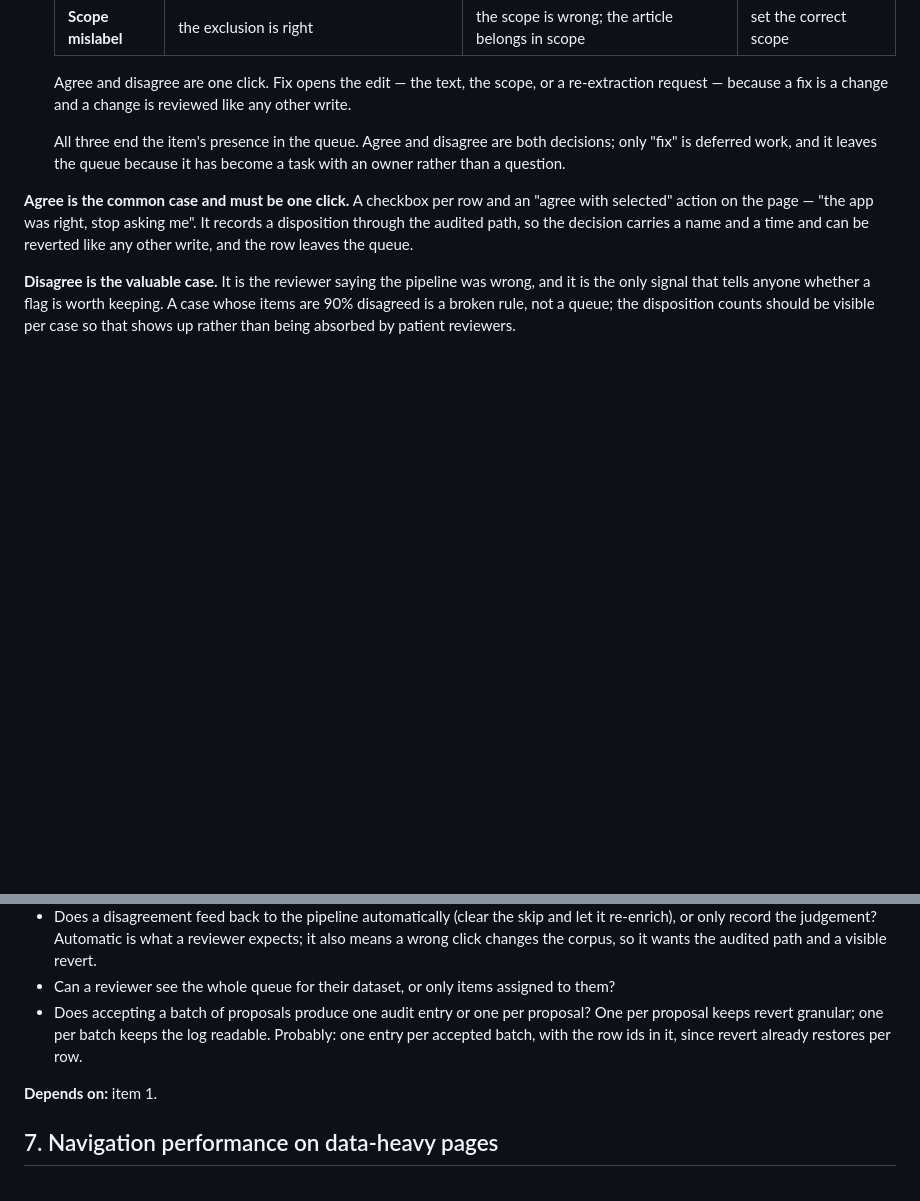
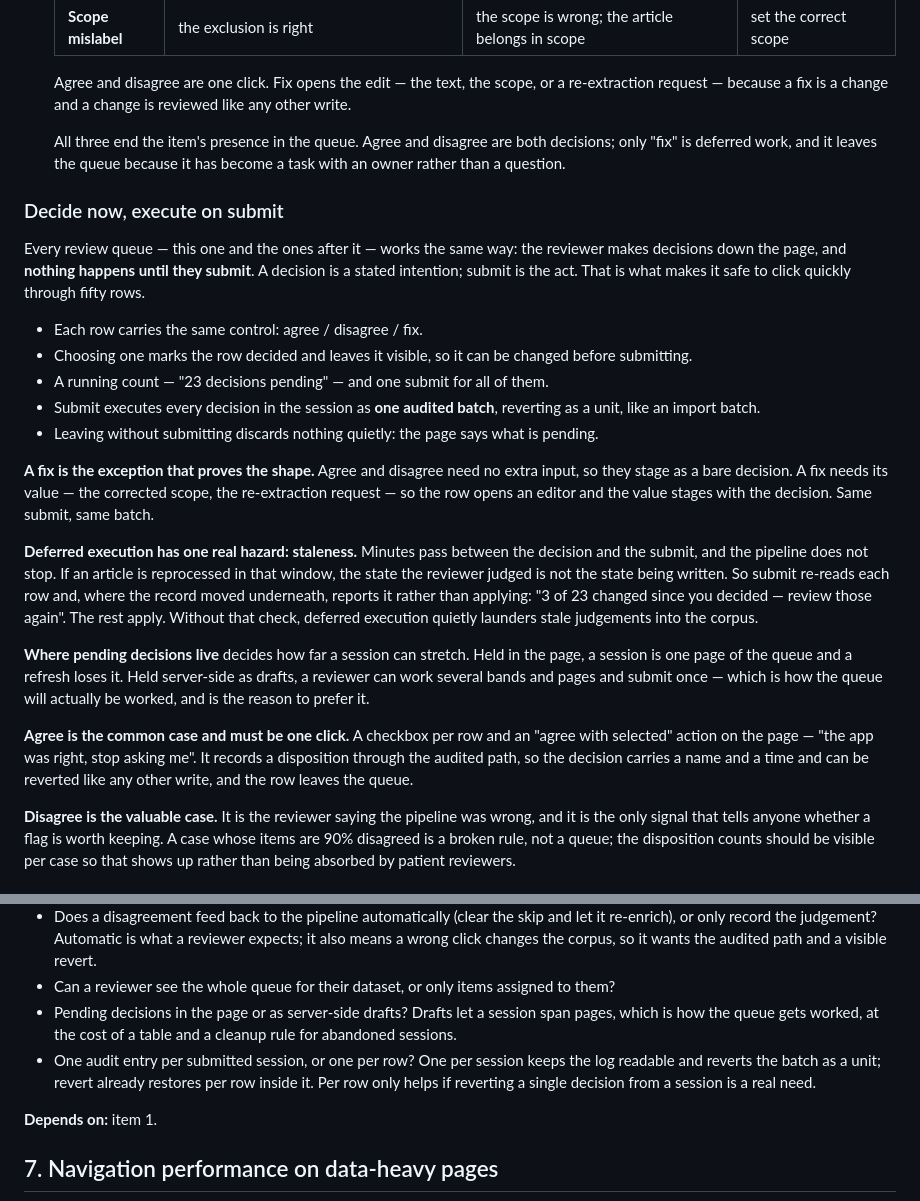
Before and after one commit to LocalNewsImpact/datadesk, a Markdown page: ROADMAP.md, 2 parts joined by grey strips. GitHub-like rendering; blank space fills up the shorter version.

Commit message:
Roadmap: queues decide now and execute on submit
Every review queue works the same way — a reviewer marks decisions down
the page and nothing happens until they submit. A decision is a stated
intention; submit is the act, and that separation is what makes it safe
to move quickly through fifty rows. Submit executes the session as one
audited batch that reverts as a unit.

A fix is the exception that proves the shape: agree and disagree need
no input, a fix needs its value, so the row opens an editor and the
value stages with the decision.

Deferred execution has one real hazard, and it is named: minutes pass
between deciding and submitting, and the pipeline does not stop. Submit
re-reads each row and reports the ones that moved underneath instead of
applying them. Without that check, deferred execution quietly launders
stale judgements into the corpus.

```diff
--- a/ROADMAP.md
+++ b/ROADMAP.md
@@ -202,6 +202,44 @@ What it does not yet do is let a reviewer *finish* an item.
    both decisions; only "fix" is deferred work, and it leaves the queue
    because it has become a task with an owner rather than a question.
 
+### Decide now, execute on submit
+
+Every review queue — this one and the ones after it — works the same
+way: the reviewer makes decisions down the page, and **nothing happens
+until they submit**. A decision is a stated intention; submit is the
+act. That is what makes it safe to click quickly through fifty rows.
+
+- Each row carries the same control: agree / disagree / fix.
+- Choosing one marks the row decided and leaves it visible, so it can be
+  changed before submitting.
+- A running count — "23 decisions pending" — and one submit for all of
+  them.
+- Submit executes every decision in the session as **one audited batch**,
+  reverting as a unit, like an import batch.
+- Leaving without submitting discards nothing quietly: the page says
+  what is pending.
+
+**A fix is the exception that proves the shape.** Agree and disagree
+need no extra input, so they stage as a bare decision. A fix needs its
+value — the corrected scope, the re-extraction request — so the row
+opens an editor and the value stages with the decision. Same submit,
+same batch.
+
+**Deferred execution has one real hazard: staleness.** Minutes pass
+between the decision and the submit, and the pipeline does not stop. If
+an article is reprocessed in that window, the state the reviewer judged
+is not the state being written. So submit re-reads each row and, where
+the record moved underneath, reports it rather than applying: "3 of 23
+changed since you decided — review those again". The rest apply.
+Without that check, deferred execution quietly launders stale
+judgements into the corpus.
+
+**Where pending decisions live** decides how far a session can stretch.
+Held in the page, a session is one page of the queue and a refresh
+loses it. Held server-side as drafts, a reviewer can work several bands
+and pages and submit once — which is how the queue will actually be
+worked, and is the reason to prefer it.
+
 **Agree is the common case and must be one click.** A checkbox per row
 and an "agree with selected" action on the page — "the app was right,
 stop asking me". It records a disposition through the audited path, so
@@ -276,10 +314,13 @@ difference between a queue that gets worked and one that does not.
   corpus, so it wants the audited path and a visible revert.
 - Can a reviewer see the whole queue for their dataset, or only items
   assigned to them?
-- Does accepting a batch of proposals produce one audit entry or one per
-  proposal? One per proposal keeps revert granular; one per batch keeps
-  the log readable. Probably: one entry per accepted batch, with the row
-  ids in it, since revert already restores per row.
+- Pending decisions in the page or as server-side drafts? Drafts let a
+  session span pages, which is how the queue gets worked, at the cost of
+  a table and a cleanup rule for abandoned sessions.
+- One audit entry per submitted session, or one per row? One per session
+  keeps the log readable and reverts the batch as a unit; revert already
+  restores per row inside it. Per row only helps if reverting a single
+  decision from a session is a real need.
 
 **Depends on:** item 1.
 
```
